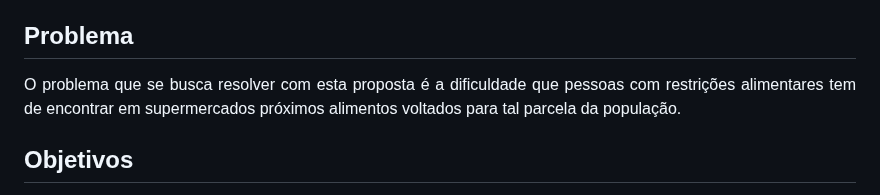
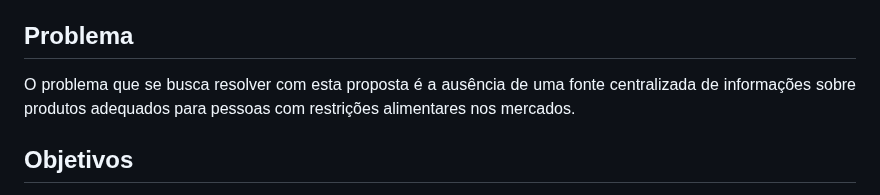
Before and after one commit to ICEI-PUC-Minas-PMV-ADS/pmv-ads-2023-2-e2-proj-int-t5-seleta, a Markdown page: docs/01-Documentação de Contexto.md, the part around the change. Rendered like a GitHub page.

```diff
--- a/docs/01-Documentação de Contexto.md
+++ b/docs/01-Documentação de Contexto.md
@@ -21,7 +21,7 @@
 
 ## Problema
 <div align="justify">
-<p>O problema que se busca resolver com esta proposta é a dificuldade que pessoas com restrições alimentares tem de encontrar em supermercados próximos alimentos voltados para tal parcela da população.</p>
+<p>O problema que se busca resolver com esta proposta é a ausência de uma fonte centralizada de informações sobre produtos adequados para pessoas com restrições alimentares nos mercados.</p>
 </div>
 
 ## Objetivos
```
